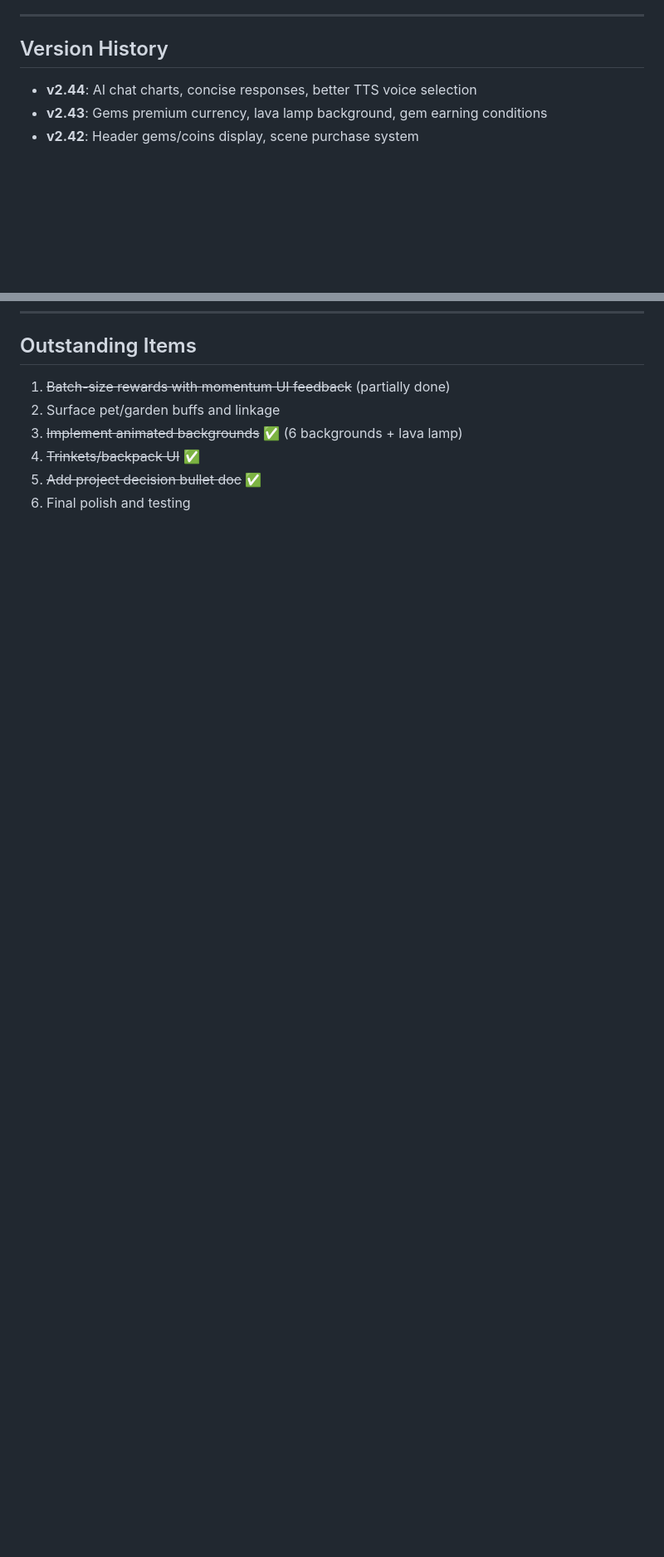
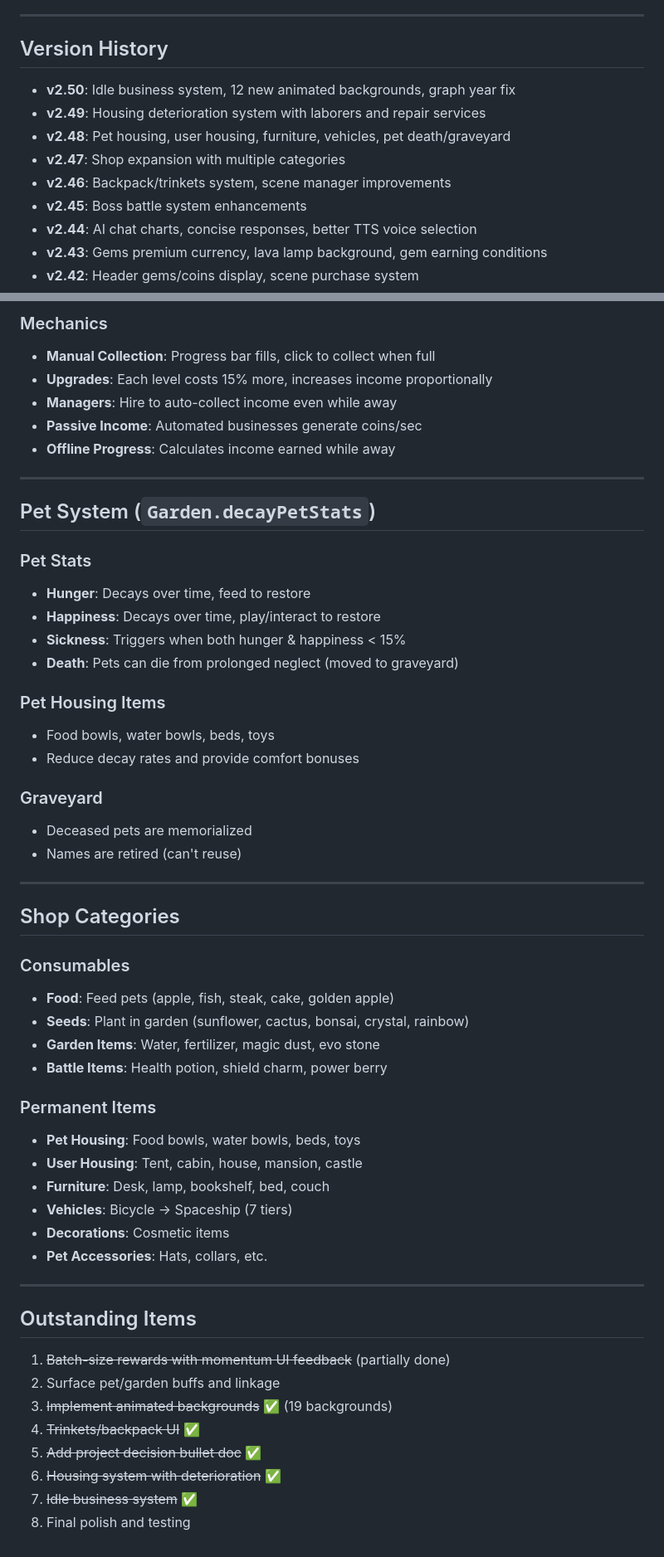
Before and after one commit to SuperPresidznt/homework-tester, a Markdown page: PROJECT_NOTES.md, 2 parts joined by grey strips. Shown at 83% size. GitHub-like rendering; blank space fills up the shorter version.

Commit message:
Update PROJECT_NOTES.md with comprehensive v2.50 documentation

```diff
--- a/PROJECT_NOTES.md
+++ b/PROJECT_NOTES.md
@@ -148,6 +150,12 @@ Cleans AI responses:
 
 ## Version History
 
+- **v2.50**: Idle business system, 12 new animated backgrounds, graph year fix
+- **v2.49**: Housing deterioration system with laborers and repair services
+- **v2.48**: Pet housing, user housing, furniture, vehicles, pet death/graveyard
+- **v2.47**: Shop expansion with multiple categories
+- **v2.46**: Backpack/trinkets system, scene manager improvements
+- **v2.45**: Boss battle system enhancements
 - **v2.44**: AI chat charts, concise responses, better TTS voice selection
 - **v2.43**: Gems premium currency, lava lamp background, gem earning conditions
 - **v2.42**: Header gems/coins display, scene purchase system
@@ -287,7 +358,54 @@ const correlation = (n * sumXY - sumX * sumY) /
+### Mechanics
+- **Manual Collection**: Progress bar fills, click to collect when full
+- **Upgrades**: Each level costs 15% more, increases income proportionally
+- **Managers**: Hire to auto-collect income even while away
+- **Passive Income**: Automated businesses generate coins/sec
+- **Offline Progress**: Calculates income earned while away
+
+---
+
+## Pet System (`Garden.decayPetStats`)
+
+### Pet Stats
+- **Hunger**: Decays over time, feed to restore
+- **Happiness**: Decays over time, play/interact to restore
+- **Sickness**: Triggers when both hunger & happiness < 15%
+- **Death**: Pets can die from prolonged neglect (moved to graveyard)
+
+### Pet Housing Items
+- Food bowls, water bowls, beds, toys
+- Reduce decay rates and provide comfort bonuses
+
+### Graveyard
+- Deceased pets are memorialized
+- Names are retired (can't reuse)
+
+---
+
+## Shop Categories
+
+### Consumables
+- **Food**: Feed pets (apple, fish, steak, cake, golden apple)
+- **Seeds**: Plant in garden (sunflower, cactus, bonsai, crystal, rainbow)
+- **Garden Items**: Water, fertilizer, magic dust, evo stone
+- **Battle Items**: Health potion, shield charm, power berry
+
+### Permanent Items
+- **Pet Housing**: Food bowls, water bowls, beds, toys
+- **User Housing**: Tent, cabin, house, mansion, castle
+- **Furniture**: Desk, lamp, bookshelf, bed, couch
+- **Vehicles**: Bicycle → Spaceship (7 tiers)
+- **Decorations**: Cosmetic items
+- **Pet Accessories**: Hats, collars, etc.
+
+---
+
 ## Outstanding Items
 1. ~~Batch-size rewards with momentum UI feedback~~ (partially done)
 2. Surface pet/garden buffs and linkage
-3. ~~Implement animated backgrounds~~ ✅ (6 backgrounds + lava lamp)
+3. ~~Implement animated backgrounds~~ ✅ (19 backgrounds)
 4. ~~Trinkets/backpack UI~~ ✅
 5. ~~Add project decision bullet doc~~ ✅
-6. Final polish and testing
+6. ~~Housing system with deterioration~~ ✅
+7. ~~Idle business system~~ ✅
+8. Final polish and testing
```
Also changed, not shown: other parts of PROJECT_NOTES.md (+73 -8 lines).
